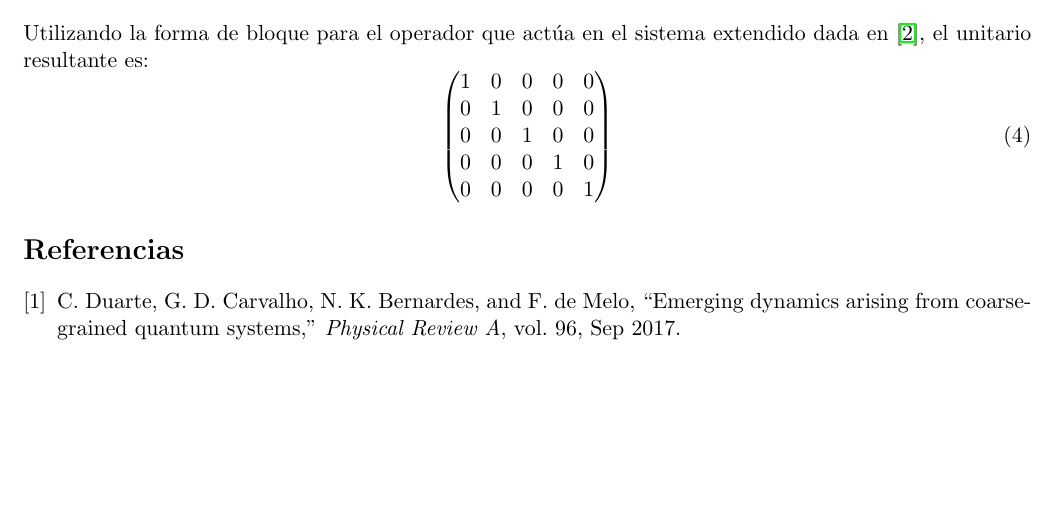
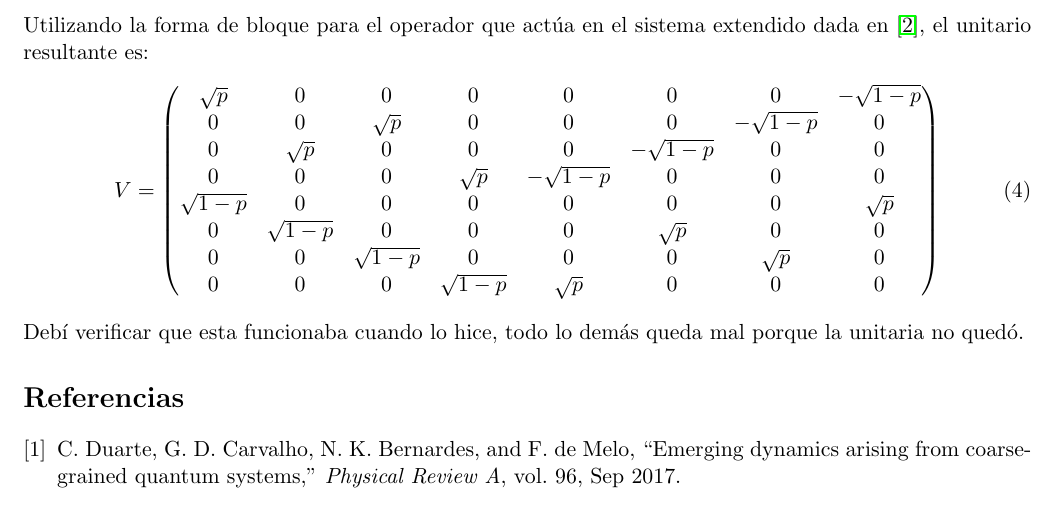
Before and after one commit to ACGuerrero/ACG-Thesis, a LaTeX document (notes/TE_T1.2_CORRELACIONES.tex): part of the page, cut so that both start at the same text, the shorter picture padded with empty space. Compiled offline with pdfLaTeX.

Commit message:
so the Kraus operators are correct but the unitary was not

```diff
--- a/notes/TE_T1.2_CORRELACIONES.tex
+++ b/notes/TE_T1.2_CORRELACIONES.tex
@@ -63,8 +63,18 @@ se hallan los siguientes operadores de Kraus:
 \end{align}
 Utilizando la forma de bloque para el operador que actúa en el sistema extendido dada en \cite{Chuang}, el unitario resultante es:
 \begin{equation}
-\begin{pmatrix}1&0&0&0&0\\0&1&0&0&0\\0&0&1&0&0\\0&0&0&1&0\\0&0&0&0&1\end{pmatrix}
+V=\begin{pmatrix}
+\sqrt{p}&0&0&0&0&0&0&-\sqrt{1 - p}\\
+0&0&\sqrt{p}&0&0&0&-\sqrt{1 - p}&0\\
+0&\sqrt{p}&0&0&0&-\sqrt{1 - p}&0&0\\
+0&0&0&\sqrt{p}&-\sqrt{1 - p}&0&0&0\\
+\sqrt{1 - p}&0&0&0&0&0&0&\sqrt{p}\\
+0&\sqrt{1 - p}&0&0&0&\sqrt{p}&0&0\\
+0&0&\sqrt{1 - p}&0&0&0&\sqrt{p}&0\\
+0&0&0&\sqrt{1 - p}&\sqrt{p}&0&0&0
+\end{pmatrix}
 \end{equation}
+Debí verificar que esta funcionaba cuando lo hice, todo lo demás queda mal porque la unitaria no quedó.
 \bibliographystyle{ieeetr}
 \bibliography{bibliography}
 
```
Also changed, not shown: 1 other file.
